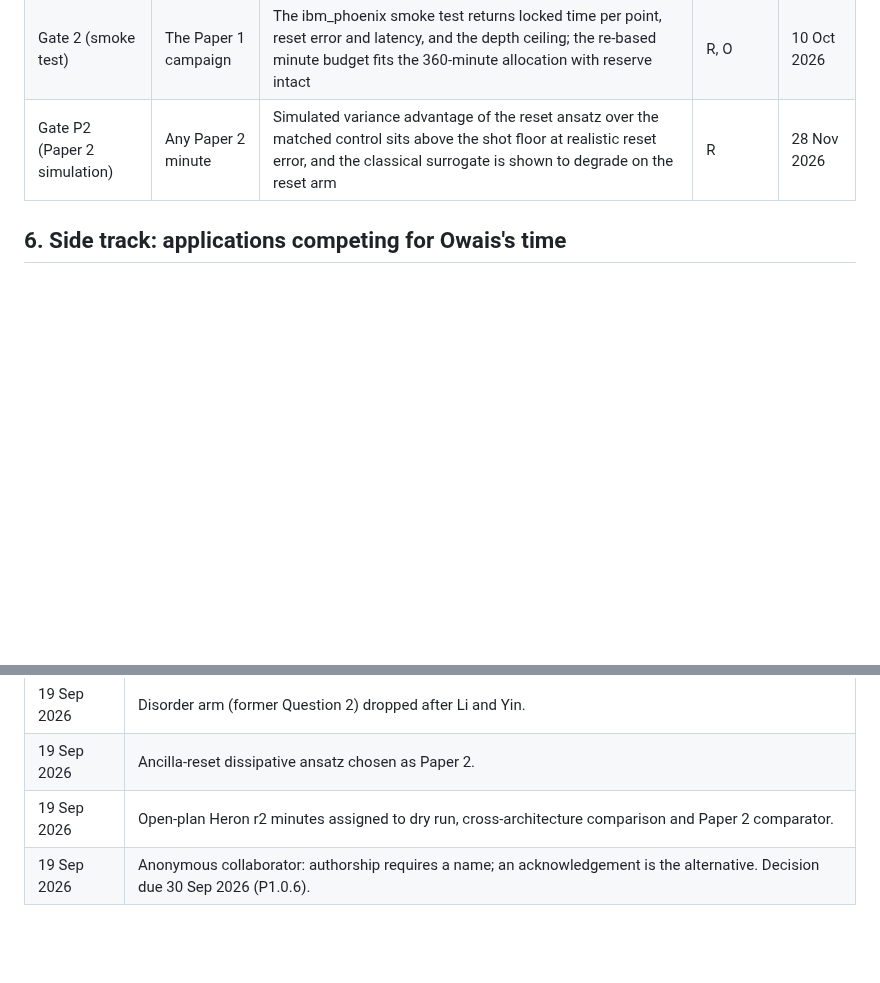
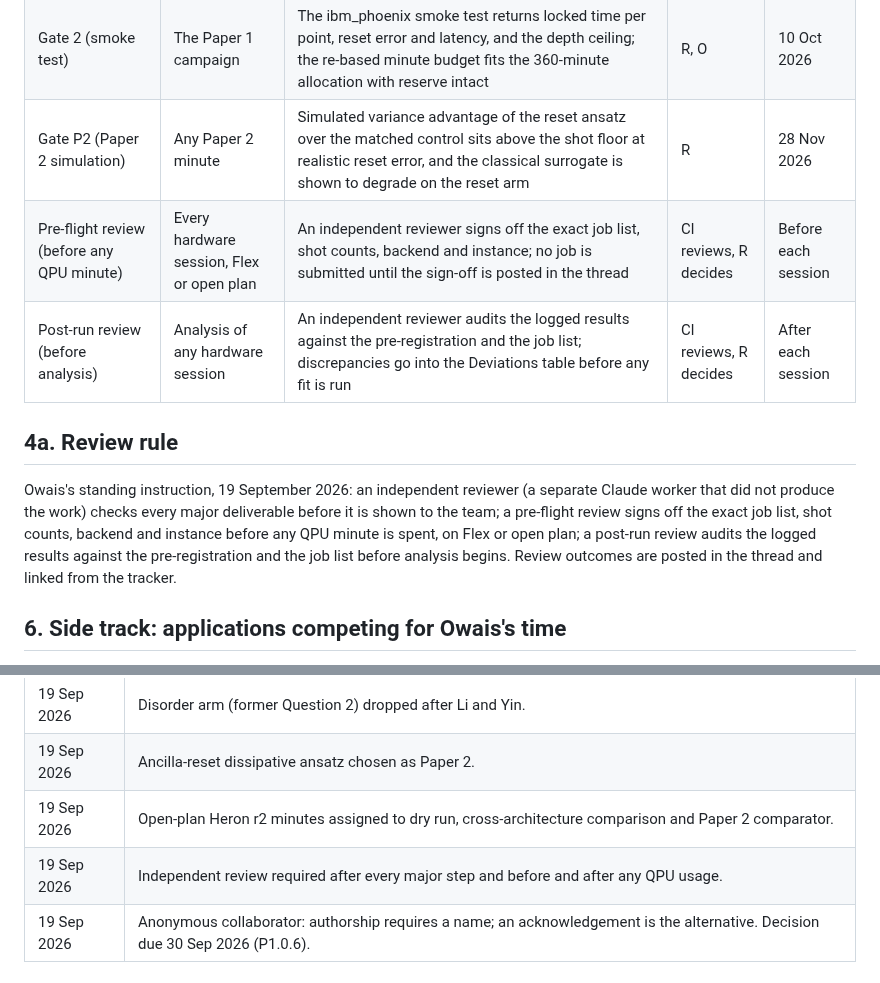
Before and after one commit to SSIT-Q/gradvar-phoenix, a Markdown page: docs/PLAN.md, 2 parts joined by grey strips. Drawn GitHub-style; blank space fills up the shorter version.

```diff
--- a/docs/PLAN.md
+++ b/docs/PLAN.md
@@ -30,6 +30,12 @@ No hardware minute is spent on a paper until its gate is passed. Dr. Raviram own
 | Gate 1 (simulation) | Any Paper 1 minute | The Gate 1 report (P1.1.5) meets pre-registration criteria (a) to (f): noiseless grid with bootstrap intervals, unital and non-unital noise predictions from the live calibration, layer-index ratio, epsilon_N and L_s(n) per point, and every planned hardware point predicted above the 4096-shot floor | R | 6 Oct 2026 |
 | Gate 2 (smoke test) | The Paper 1 campaign | The ibm_phoenix smoke test returns locked time per point, reset error and latency, and the depth ceiling; the re-based minute budget fits the 360-minute allocation with reserve intact | R, O | 10 Oct 2026 |
 | Gate P2 (Paper 2 simulation) | Any Paper 2 minute | Simulated variance advantage of the reset ansatz over the matched control sits above the shot floor at realistic reset error, and the classical surrogate is shown to degrade on the reset arm | R | 28 Nov 2026 |
+| Pre-flight review (before any QPU minute) | Every hardware session, Flex or open plan | An independent reviewer signs off the exact job list, shot counts, backend and instance; no job is submitted until the sign-off is posted in the thread | Cl reviews, R decides | Before each session |
+| Post-run review (before analysis) | Analysis of any hardware session | An independent reviewer audits the logged results against the pre-registration and the job list; discrepancies go into the Deviations table before any fit is run | Cl reviews, R decides | After each session |
+
+## 4a. Review rule
+
+Owais's standing instruction, 19 September 2026: an independent reviewer (a separate Claude worker that did not produce the work) checks every major deliverable before it is shown to the team; a pre-flight review signs off the exact job list, shot counts, backend and instance before any QPU minute is spent, on Flex or open plan; a post-run review audits the logged results against the pre-registration and the job list before analysis begins. Review outcomes are posted in the thread and linked from the tracker.
 
 ## 6. Side track: applications competing for Owais's time
 
@@ -70,6 +76,7 @@ Paper 1's arXiv date now floats, so applications after mid-November 2026 may sti
 | 19 Sep 2026 | Disorder arm (former Question 2) dropped after Li and Yin. |
 | 19 Sep 2026 | Ancilla-reset dissipative ansatz chosen as Paper 2. |
 | 19 Sep 2026 | Open-plan Heron r2 minutes assigned to dry run, cross-architecture comparison and Paper 2 comparator. |
+| 19 Sep 2026 | Independent review required after every major step and before and after any QPU usage. |
 | 19 Sep 2026 | Anonymous collaborator: authorship requires a name; an acknowledgement is the alternative. Decision due 30 Sep 2026 (P1.0.6). |
 
 ## 9. How to use this tracker
```
Also changed, not shown: docs/TRACKER.md (+6 -0 lines).
